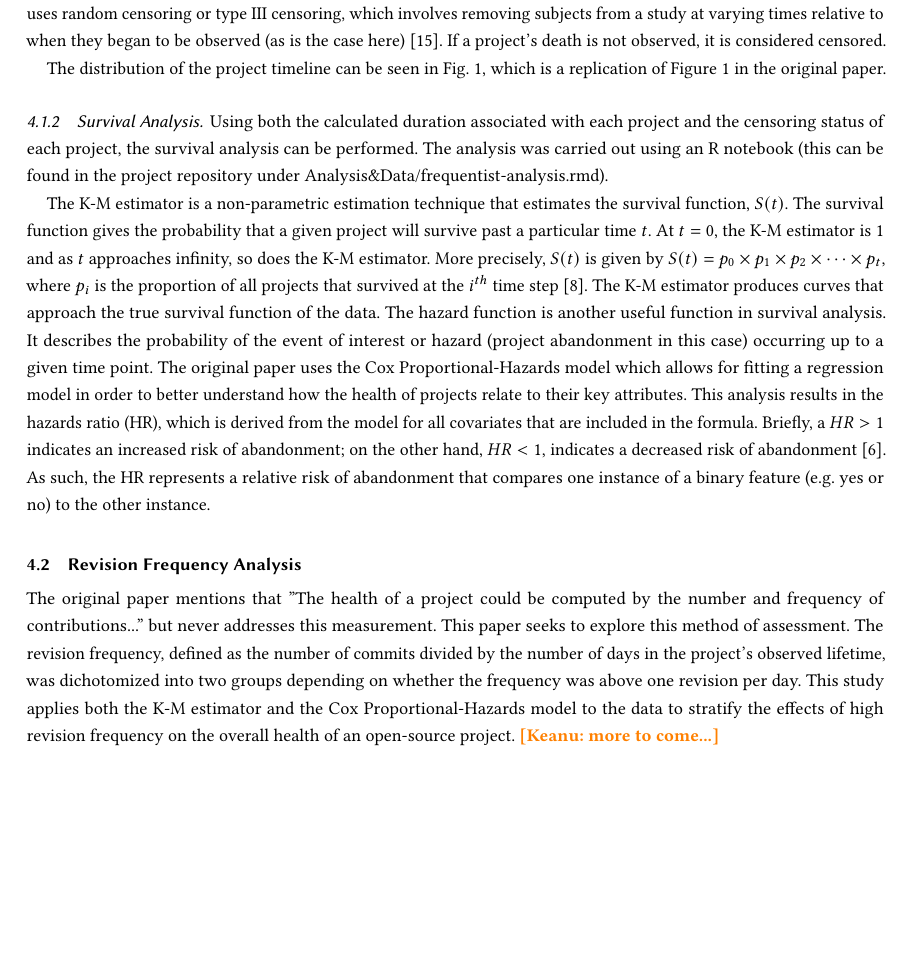
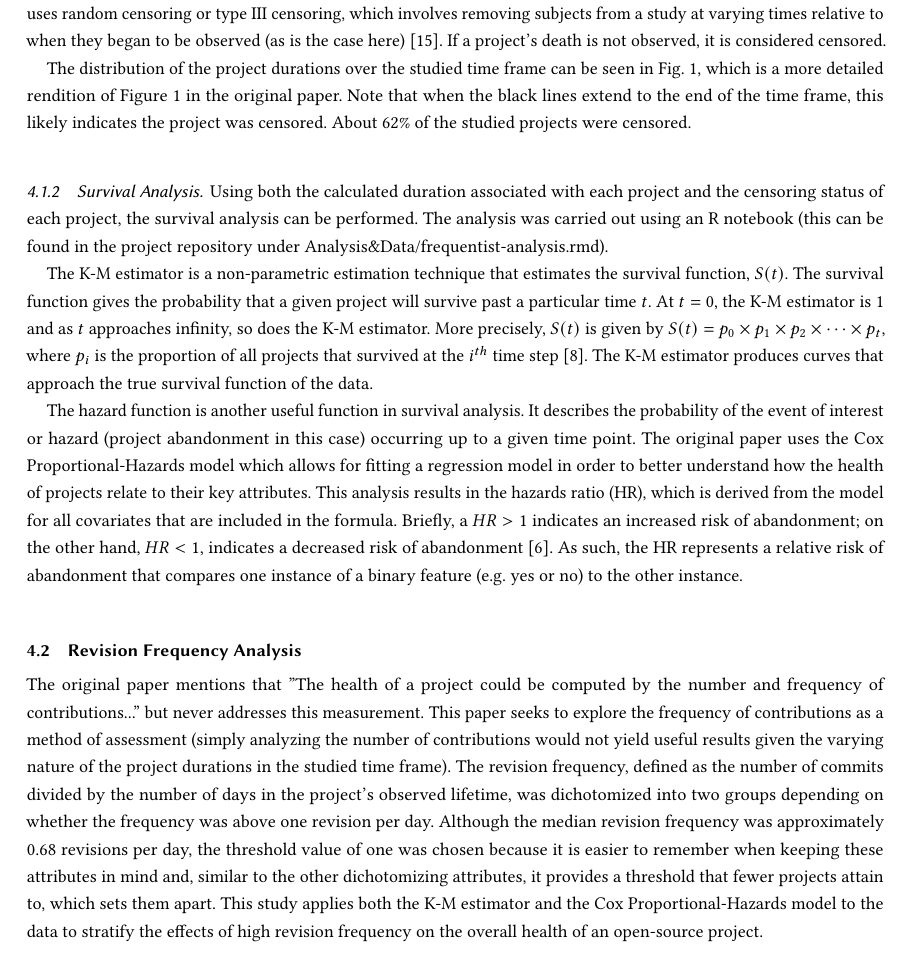
Before and after one commit to DerekRobin/Survival-Analysis-of-OSS-Projects, a LaTeX paper (report/report.tex): part of page 5 of 12 before the commit and part of page 5 of 13 after it, cut so that both start at the same text, the shorter picture padded with empty space. Compiled offline with pdfLaTeX.

Commit message:
update revision frequency analysis methods

```diff
--- a/report/report.tex
+++ b/report/report.tex
@@ -284,7 +284,9 @@ It would be incorrect to indicate that this project survived for only one month,
 Rather than discarding such projects, censoring causes them to be considered by the study for the observed duration, but without considering them as dead projects (i.e. they are removed from the calculations after they stop being observed).
 There are multiple types of censoring in survival analysis, but this study uses random censoring or type III censoring, which involves removing subjects from a study at varying times relative to when they began to be observed (as is the case here) \cite{renganathan2016overview}. If a project's death is not observed, it is considered censored.
 
-The distribution of the project timeline can be seen in Fig. \ref{fig:figure-1}, which is a replication of Figure 1 in the original paper.
+The distribution of the project durations over the studied time frame can be seen in Fig. \ref{fig:figure-1}, which is a more detailed rendition of Figure 1 in the original paper.
+Note that when the black lines extend to the end of the time frame, this likely indicates the project was censored.
+About 62\% of the studied projects were censored.
 
 \subsubsection{Survival Analysis}
 Using both the calculated duration associated with each project and the censoring status of each project, the survival analysis can be performed.
@@ -304,10 +307,10 @@ As such, the HR represents a relative risk of abandonment that compares one inst
 \subsection{Revision Frequency Analysis} \label{revisionFreq}
 
 The original paper mentions that ''The health of a project could be computed by the number and frequency of contributions...'' but never addresses this measurement.
-This paper seeks to explore this method of assessment.
+This paper seeks to explore the frequency of contributions as a method of assessment (simply analyzing the number of contributions would not yield useful results given the varying nature of the project durations in the studied time frame).
 The revision frequency, defined as the number of commits divided by the number of days in the project's observed lifetime, was dichotomized into two groups depending on whether the frequency was above one revision per day.
+Although the median revision frequency was approximately 0.68 revisions per day, the threshold value of one was chosen because it is easier to remember when keeping these attributes in mind and, similar to the other dichotomizing attributes, it provides a threshold that fewer projects attain to, which sets them apart.
 This study applies both the K-M estimator and the Cox Proportional-Hazards model to the data to stratify the effects of high revision frequency on the overall health of an open-source project.
-\keanu{more to come...}
 
 \subsection{Bayesian Survival Analysis}
 
```
Also changed, not shown: report/report.tex (1 more changed lines).
